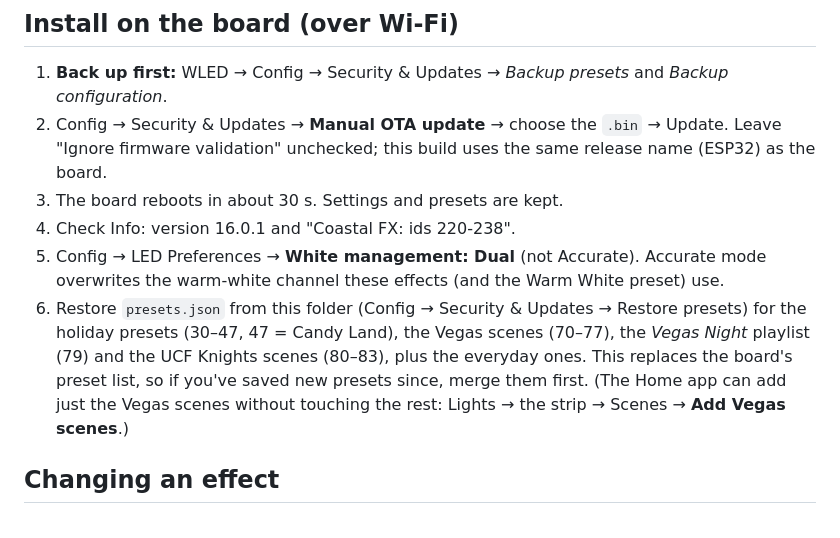
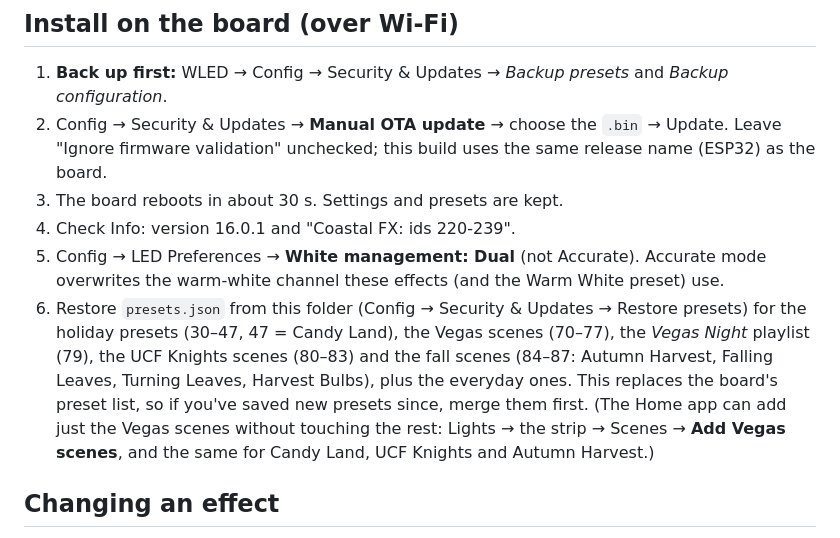
Before and after one commit to zachgober/coastal-wled-fx, a Markdown page: README.md, the part around one of its changes. Drawn GitHub-style.

```diff
--- a/README.md
+++ b/README.md
@@ -103,14 +122,14 @@ Effect IDs on this build: **220–238** in the order above. The WLED Info page s
 2. Config → Security & Updates → **Manual OTA update** → choose the `.bin` → Update.
    Leave "Ignore firmware validation" unchecked; this build uses the same release name (ESP32) as the board.
 3. The board reboots in about 30 s. Settings and presets are kept.
-4. Check Info: version 16.0.1 and "Coastal FX: ids 220-238".
+4. Check Info: version 16.0.1 and "Coastal FX: ids 220-239".
 5. Config → LED Preferences → **White management: Dual** (not Accurate). Accurate mode
    overwrites the warm-white channel these effects (and the Warm White preset) use.
 6. Restore `presets.json` from this folder (Config → Security & Updates → Restore presets)
-   for the holiday presets (30–47, 47 = Candy Land), the Vegas scenes (70–77), the *Vegas Night* playlist (79) and the UCF Knights scenes (80–83),
+   for the holiday presets (30–47, 47 = Candy Land), the Vegas scenes (70–77), the *Vegas Night* playlist (79), the UCF Knights scenes (80–83) and the fall scenes (84–87: Autumn Harvest, Falling Leaves, Turning Leaves, Harvest Bulbs),
    plus the everyday ones. This replaces the board's preset list, so if you've saved new presets
    since, merge them first. (The Home app can add just the Vegas scenes without touching the rest:
-   Lights → the strip → Scenes → **Add Vegas scenes**.)
+   Lights → the strip → Scenes → **Add Vegas scenes**, and the same for Candy Land, UCF Knights and Autumn Harvest.)
 
 ## Changing an effect
 
```
Also changed, not shown: other parts of README.md (+22 -3 lines), effect-preview-autumn-harvest.png (added), 3 other files.
